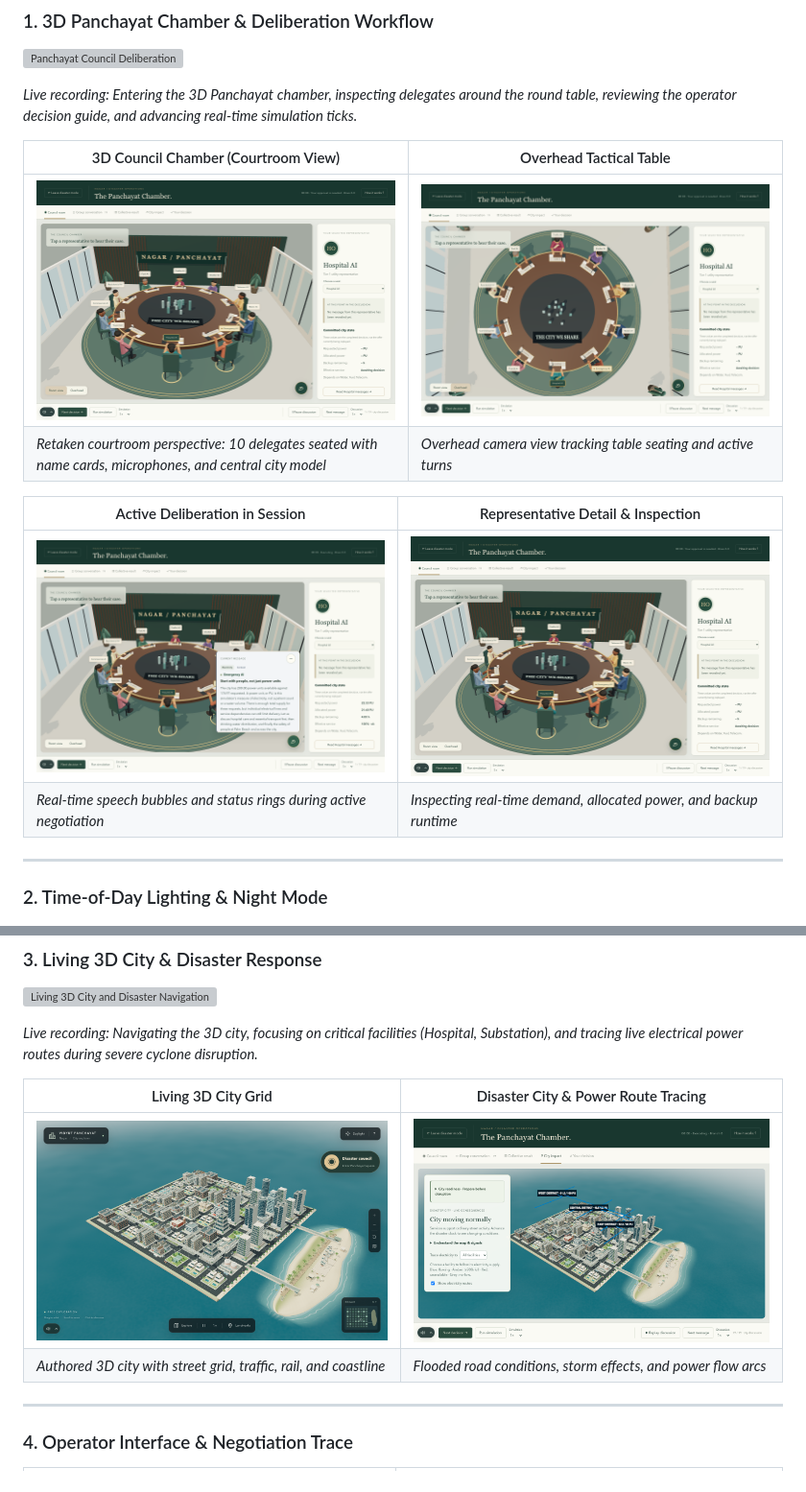
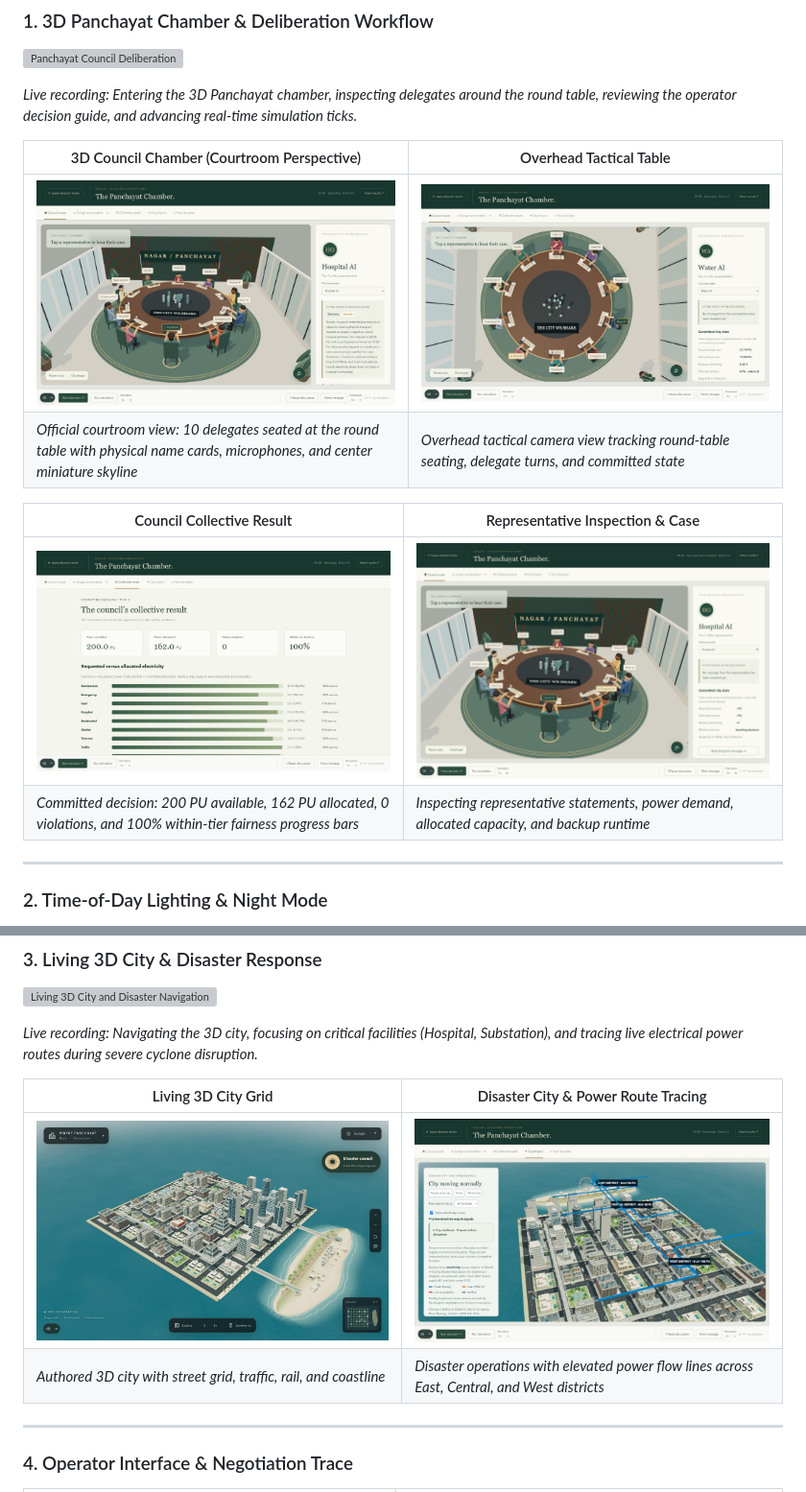
Before and after one commit to rashiyaom/vidyut-panchayat, a Markdown page: README.md, 2 parts joined by grey strips. Shown at 96% size. Rendered like a GitHub page; pictures changed too: docs/assets/council-collective-result.png (added), docs/assets/disaster-city-impact.png, docs/assets/panchayat-chamber-3d.png; grey boxes are pictures that could not be loaded.

Commit message:
docs(readme): integrate official Panchayat courtroom and collective results screenshots
Update README with proper live screenshots of the 3D Panchayat chamber, tactical overhead seating, council collective result bars, and elevated power route tracing.

```diff
--- a/README.md
+++ b/README.md
@@ -21,15 +21,15 @@ The frontend integrates a real-time 3D Three.js digital twin of the city with an
 
 *Live recording: Entering the 3D Panchayat chamber, inspecting delegates around the round table, reviewing the operator decision guide, and advancing real-time simulation ticks.*
 
-| 3D Council Chamber (Courtroom View) | Overhead Tactical Table |
+| 3D Council Chamber (Courtroom Perspective) | Overhead Tactical Table |
 |---|---|
 | ![3D Council Chamber](docs/assets/panchayat-chamber-3d.png) | ![Panchayat Overhead View](docs/assets/panchayat-overhead.png) |
-| *Retaken courtroom perspective: 10 delegates seated with name cards, microphones, and central city model* | *Overhead camera view tracking table seating and active turns* |
+| *Official courtroom view: 10 delegates seated at the round table with physical name cards, microphones, and center miniature skyline* | *Overhead tactical camera view tracking round-table seating, delegate turns, and committed state* |
 
-| Active Deliberation in Session | Representative Detail & Inspection |
+| Council Collective Result | Representative Inspection & Case |
 |---|---|
-| ![Panchayat Deliberation Active](docs/assets/panchayat-deliberation-active.png) | ![Delegate Inspection](docs/assets/panchayat-delegate-inspection.png) |
-| *Real-time speech bubbles and status rings during active negotiation* | *Inspecting real-time demand, allocated power, and backup runtime* |
+| ![Council Collective Result](docs/assets/council-collective-result.png) | ![Delegate Inspection](docs/assets/panchayat-delegate-inspection.png) |
+| *Committed decision: 200 PU available, 162 PU allocated, 0 violations, and 100% within-tier fairness progress bars* | *Inspecting representative statements, power demand, allocated capacity, and backup runtime* |
 
 ---
 
@@ -60,7 +60,7 @@ The frontend integrates a real-time 3D Three.js digital twin of the city with an
 | Living 3D City Grid | Disaster City & Power Route Tracing |
 |---|---|
 | ![City Overview](docs/assets/city-overview.png) | ![Disaster City Impact](docs/assets/disaster-city-impact.png) |
-| *Authored 3D city with street grid, traffic, rail, and coastline* | *Flooded road conditions, storm effects, and power flow arcs* |
+| *Authored 3D city with street grid, traffic, rail, and coastline* | *Disaster operations with elevated power flow lines across East, Central, and West districts* |
 
 ---
 
```
